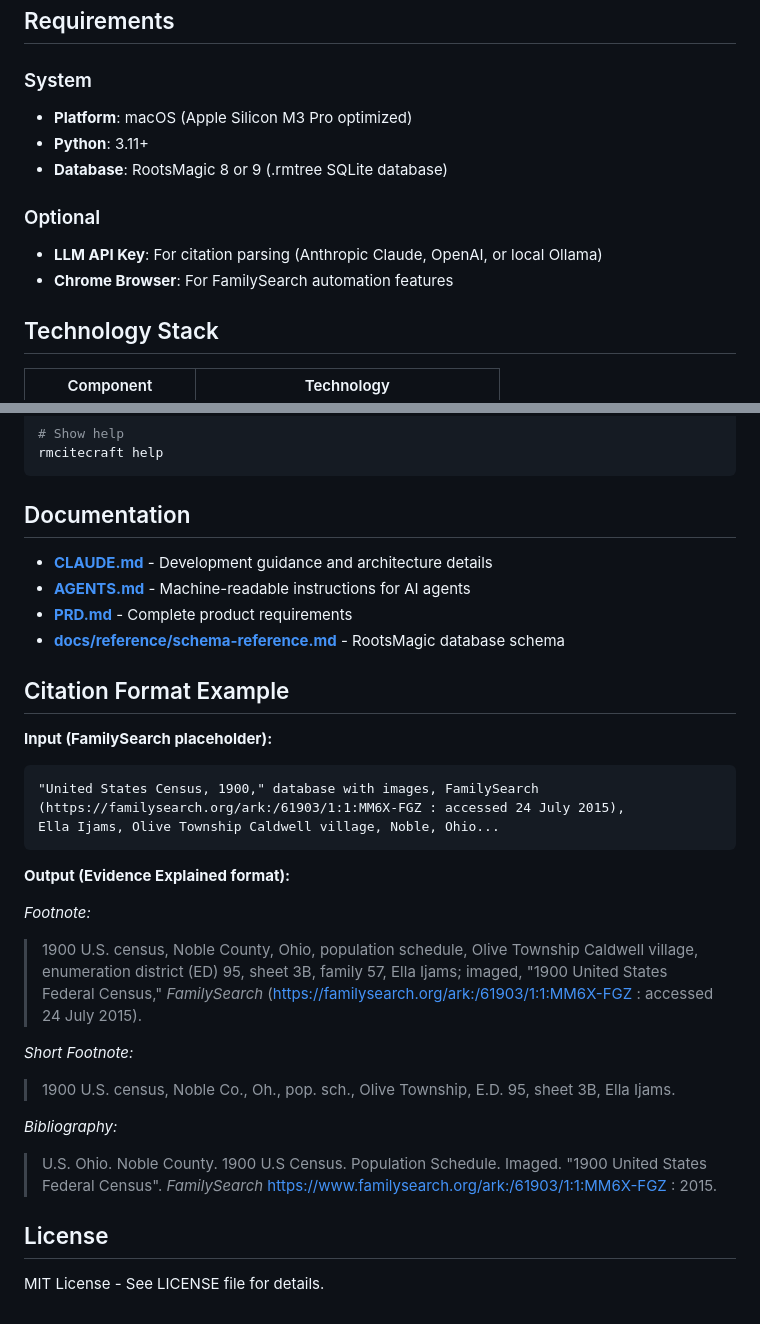
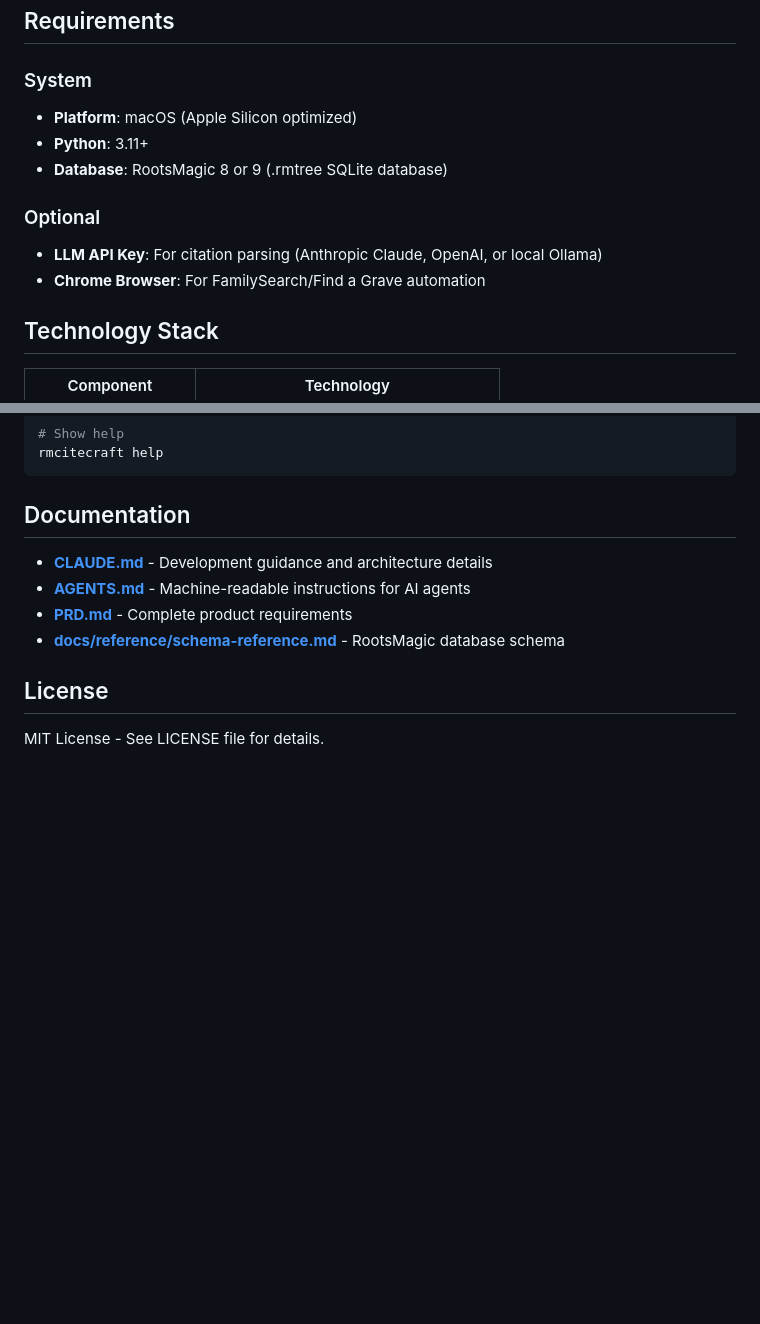
Before and after one commit to miams/RMCitecraft, a Markdown page: README.md, 2 parts joined by grey strips. GitHub-like rendering; blank space fills up the shorter version.

````diff
--- a/README.md
+++ b/README.md
@@ -43,13 +62,13 @@ Genealogists using RootsMagic spend significant time manually formatting census
 ## Requirements
 
 ### System
-- **Platform**: macOS (Apple Silicon M3 Pro optimized)
+- **Platform**: macOS (Apple Silicon optimized)
 - **Python**: 3.11+
 - **Database**: RootsMagic 8 or 9 (.rmtree SQLite database)
 
 ### Optional
 - **LLM API Key**: For citation parsing (Anthropic Claude, OpenAI, or local Ollama)
-- **Chrome Browser**: For FamilySearch automation features
+- **Chrome Browser**: For FamilySearch/Find a Grave automation
 
 ## Technology Stack
 
@@ -111,26 +130,6 @@ rmcitecraft help
 - **[PRD.md](PRD.md)** - Complete product requirements
 - **[docs/reference/schema-reference.md](docs/reference/schema-reference.md)** - RootsMagic database schema
 
-## Citation Format Example
-
-**Input (FamilySearch placeholder):**
-```
-"United States Census, 1900," database with images, FamilySearch
-(https://familysearch.org/ark:/61903/1:1:MM6X-FGZ : accessed 24 July 2015),
-Ella Ijams, Olive Township Caldwell village, Noble, Ohio...
-```
-
-**Output (Evidence Explained format):**
-
-*Footnote:*
-> 1900 U.S. census, Noble County, Ohio, population schedule, Olive Township Caldwell village, enumeration district (ED) 95, sheet 3B, family 57, Ella Ijams; imaged, "1900 United States Federal Census," *FamilySearch* (https://familysearch.org/ark:/61903/1:1:MM6X-FGZ : accessed 24 July 2015).
-
-*Short Footnote:*
-> 1900 U.S. census, Noble Co., Oh., pop. sch., Olive Township, E.D. 95, sheet 3B, Ella Ijams.
-
-*Bibliography:*
-> U.S. Ohio. Noble County. 1900 U.S Census. Population Schedule. Imaged. "1900 United States Federal Census". *FamilySearch* https://www.familysearch.org/ark:/61903/1:1:MM6X-FGZ : 2015.
-
 ## License
 
 MIT License - See LICENSE file for details.
````
Also changed, not shown: other parts of README.md (+43 -24 lines).
